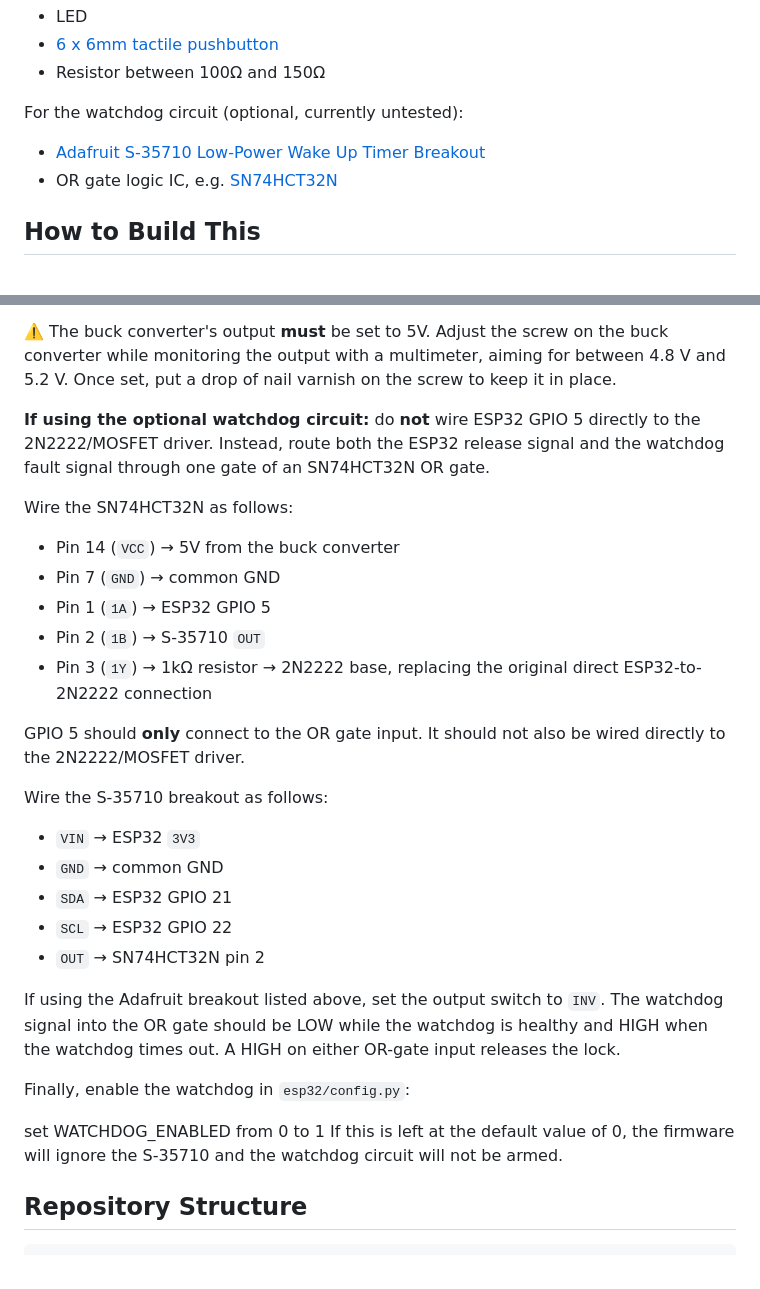
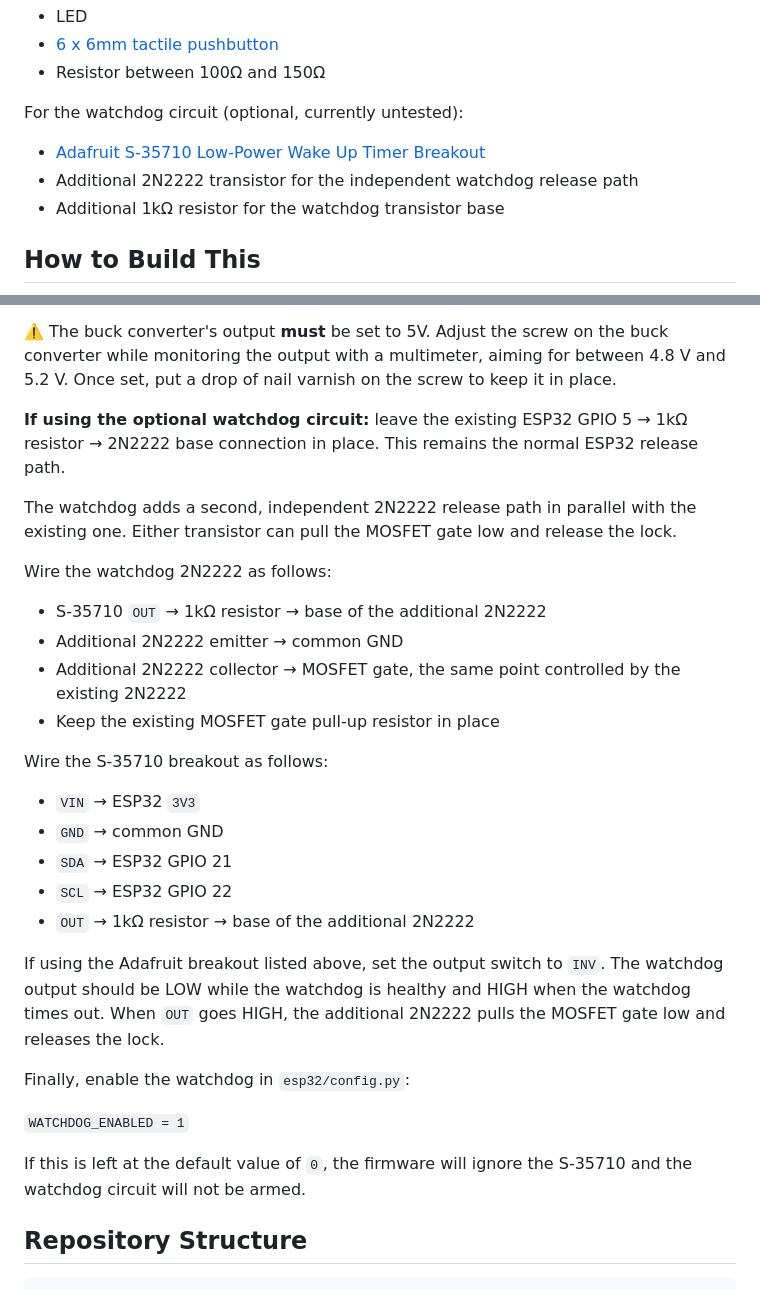
Before and after one commit to daffodil88/HoldMeStill, a Markdown page: README.md, 2 parts joined by grey strips. Drawn GitHub-style.

Commit message:
Clarify watchdog circuit wiring and configuration
Updated the README to clarify the wiring and configuration for the optional watchdog circuit, including changes to the connections and settings for the ESP32.

```diff
--- a/README.md
+++ b/README.md
@@ -108,9 +108,9 @@ For the Raspberry Pi's SSH toggle (just nice-to-have and optional):
 - Resistor between 100Ω and 150Ω
 
 For the watchdog circuit (optional, currently untested):
-
 - [Adafruit S-35710 Low-Power Wake Up Timer Breakout](https://www.adafruit.com/product/5959)
-- OR gate logic IC, e.g. [SN74HCT32N](https://www.digikey.com/en/products/detail/texas-instruments/SN74HCT32N/277261)
+- Additional 2N2222 transistor for the independent watchdog release path
+- Additional 1kΩ resistor for the watchdog transistor base
 
 ## How to Build This
 
@@ -123,21 +123,20 @@ About the plugs: the original magnetic lock uses 5.5 x 2.1 mm DC adapters [like
 
 ⚠️ The buck converter's output **must** be set to 5V. Adjust the screw on the buck converter while monitoring the output with a multimeter, aiming for between 4.8 V and 5.2 V. Once set, put a drop of nail varnish on the screw to keep it in place.
 
-**If using the optional watchdog circuit:** do **not** wire ESP32 GPIO 5
-directly to the 2N2222/MOSFET driver. Instead, route both the ESP32 release
-signal and the watchdog fault signal through one gate of an SN74HCT32N OR gate.
+**If using the optional watchdog circuit:** leave the existing ESP32 GPIO 5 →
+1kΩ resistor → 2N2222 base connection in place. This remains the normal ESP32
+release path.
 
-Wire the SN74HCT32N as follows:
+The watchdog adds a second, independent 2N2222 release path in parallel with
+the existing one. Either transistor can pull the MOSFET gate low and release
+the lock.
 
-- Pin 14 (`VCC`) → 5V from the buck converter
-- Pin 7 (`GND`) → common GND
-- Pin 1 (`1A`) → ESP32 GPIO 5
-- Pin 2 (`1B`) → S-35710 `OUT`
-- Pin 3 (`1Y`) → 1kΩ resistor → 2N2222 base, replacing the original direct ESP32-to-2N2222 connection
+Wire the watchdog 2N2222 as follows:
 
-
-GPIO 5 should **only** connect to the OR gate input. It should not also be wired
-directly to the 2N2222/MOSFET driver.
+- S-35710 `OUT` → 1kΩ resistor → base of the additional 2N2222
+- Additional 2N2222 emitter → common GND
+- Additional 2N2222 collector → MOSFET gate, the same point controlled by the existing 2N2222
+- Keep the existing MOSFET gate pull-up resistor in place
 
 Wire the S-35710 breakout as follows:
 
@@ -145,17 +144,19 @@ Wire the S-35710 breakout as follows:
 - `GND` → common GND
 - `SDA` → ESP32 GPIO 21
 - `SCL` → ESP32 GPIO 22
-- `OUT` → SN74HCT32N pin 2
+- `OUT` → 1kΩ resistor → base of the additional 2N2222
 
 If using the Adafruit breakout listed above, set the output switch to `INV`.
-The watchdog signal into the OR gate should be LOW while the watchdog is healthy
-and HIGH when the watchdog times out. A HIGH on either OR-gate input releases
-the lock.
+The watchdog output should be LOW while the watchdog is healthy and HIGH when
+the watchdog times out. When `OUT` goes HIGH, the additional 2N2222 pulls the
+MOSFET gate low and releases the lock.
 
 Finally, enable the watchdog in `esp32/config.py`:
 
-set WATCHDOG_ENABLED from 0 to 1
-If this is left at the default value of 0, the firmware will ignore the S-35710 and the watchdog circuit will not be armed.
+`WATCHDOG_ENABLED = 1`
+
+If this is left at the default value of `0`, the firmware will ignore the
+S-35710 and the watchdog circuit will not be armed.
 
 
 ## Repository Structure
```
Also changed, not shown: other parts of README.md (+41 -13 lines).
